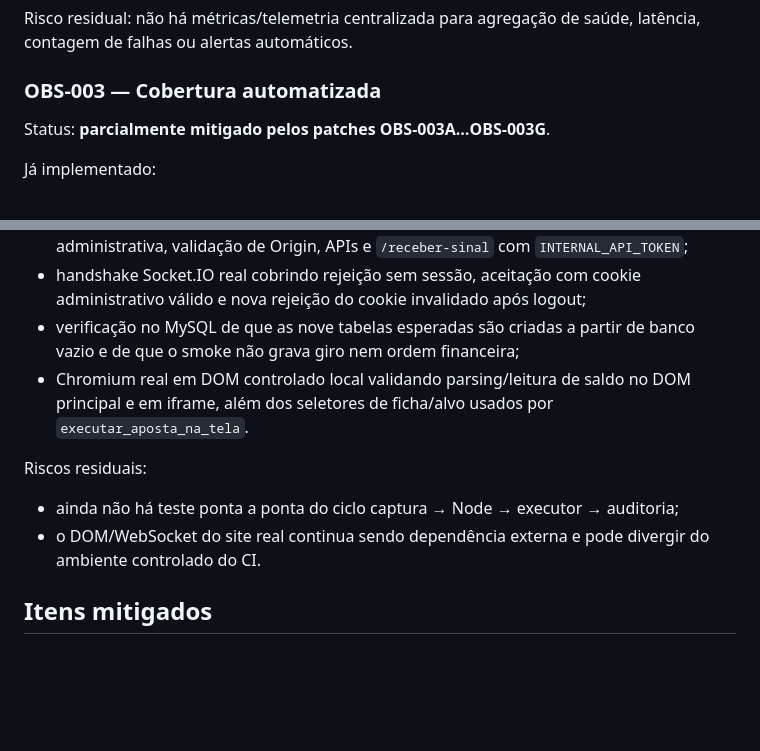
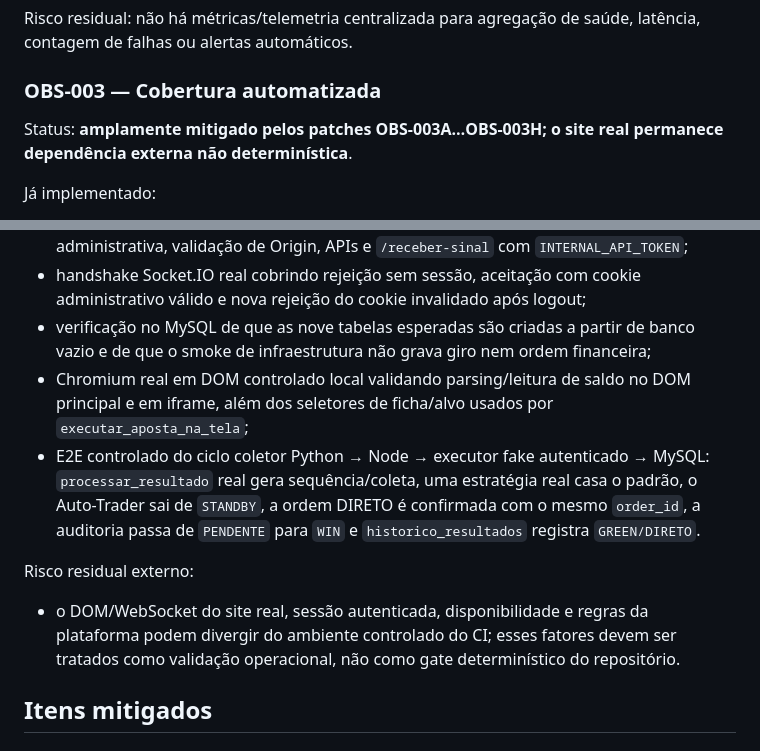
Before and after one commit to Techxiaomi/robo-bacbo, a Markdown page: docs/KNOWN_ISSUES.md, 2 parts joined by grey strips. Drawn GitHub-style; blank space fills up the shorter version.

Commit message:
docs: record OBS-003H controlled E2E coverage

```diff
--- a/docs/KNOWN_ISSUES.md
+++ b/docs/KNOWN_ISSUES.md
@@ -40,7 +40,7 @@ Risco residual: não há métricas/telemetria centralizada para agregação de s
 
 ### OBS-003 — Cobertura automatizada
 
-Status: **parcialmente mitigado pelos patches OBS-003A…OBS-003G**.
+Status: **amplamente mitigado pelos patches OBS-003A…OBS-003H; o site real permanece dependência externa não determinística**.
 
 Já implementado:
 
@@ -52,13 +52,13 @@ Já implementado:
 - integração real do `bot2_coletor.js` com Express + MySQL 8.4 descartável no CI;
 - smoke HTTP real cobrindo bootstrap de banco/schema/memória, login/logout, sessão administrativa, validação de Origin, APIs e `/receber-sinal` com `INTERNAL_API_TOKEN`;
 - handshake Socket.IO real cobrindo rejeição sem sessão, aceitação com cookie administrativo válido e nova rejeição do cookie invalidado após logout;
-- verificação no MySQL de que as nove tabelas esperadas são criadas a partir de banco vazio e de que o smoke não grava giro nem ordem financeira;
-- Chromium real em DOM controlado local validando parsing/leitura de saldo no DOM principal e em iframe, além dos seletores de ficha/alvo usados por `executar_aposta_na_tela`.
+- verificação no MySQL de que as nove tabelas esperadas são criadas a partir de banco vazio e de que o smoke de infraestrutura não grava giro nem ordem financeira;
+- Chromium real em DOM controlado local validando parsing/leitura de saldo no DOM principal e em iframe, além dos seletores de ficha/alvo usados por `executar_aposta_na_tela`;
+- E2E controlado do ciclo coletor Python → Node → executor fake autenticado → MySQL: `processar_resultado` real gera sequência/coleta, uma estratégia real casa o padrão, o Auto-Trader sai de `STANDBY`, a ordem DIRETO é confirmada com o mesmo `order_id`, a auditoria passa de `PENDENTE` para `WIN` e `historico_resultados` registra `GREEN/DIRETO`.
 
-Riscos residuais:
+Risco residual externo:
 
-- ainda não há teste ponta a ponta do ciclo captura → Node → executor → auditoria;
-- o DOM/WebSocket do site real continua sendo dependência externa e pode divergir do ambiente controlado do CI.
+- o DOM/WebSocket do site real, sessão autenticada, disponibilidade e regras da plataforma podem divergir do ambiente controlado do CI; esses fatores devem ser tratados como validação operacional, não como gate determinístico do repositório.
 
 ## Itens mitigados
 
```
